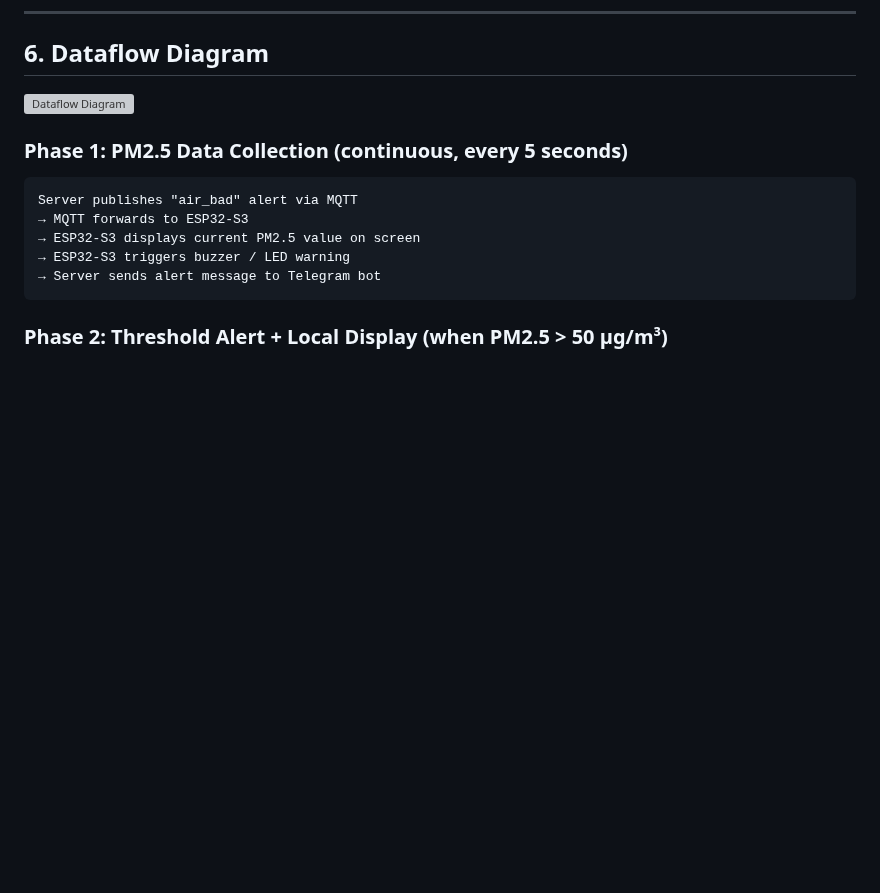
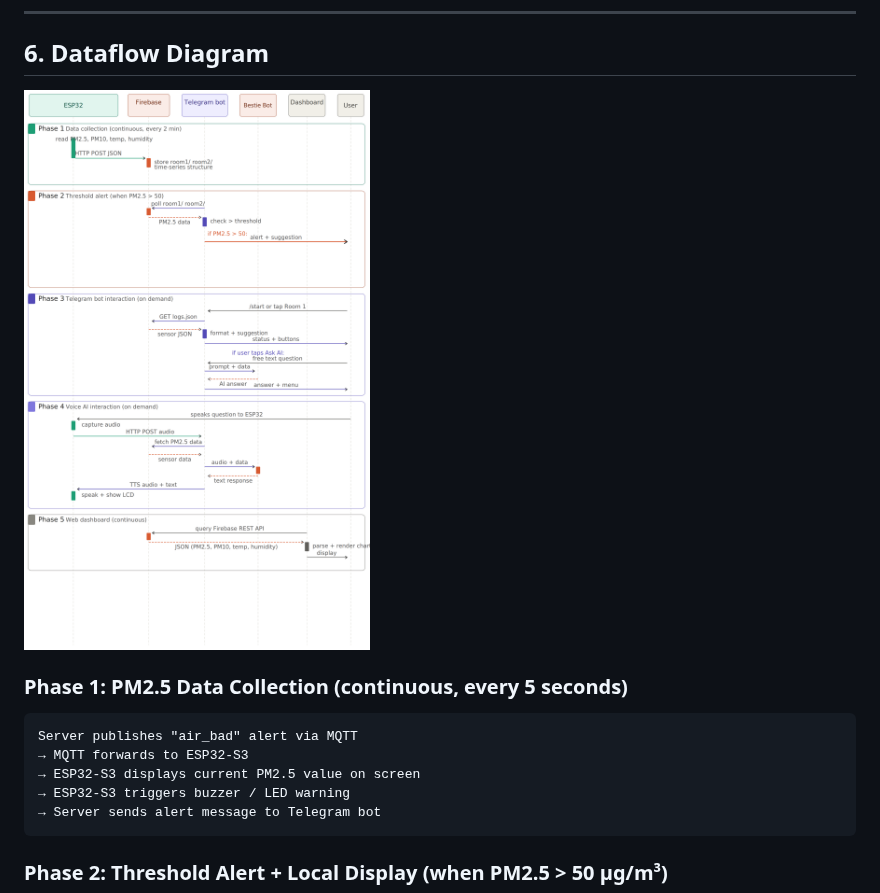
Before and after one commit to HanHanJimin/ICT720-2026-Smart-Air-Quality-Detection, a Markdown page: README.md, the part around the change. Rendered like a GitHub page; blank space fills up the shorter version; grey boxes are pictures that could not be loaded.

Commit message:
Fix image filename in README for dataflow diagram

```diff
--- a/README.md
+++ b/README.md
@@ -90,7 +90,7 @@ An interactive AIoT-based smart air quality ecosystem that features:
 
 ## 6. Dataflow Diagram
 
-![Dataflow Diagram](images/dataflow_diagramv1.png)
+![Dataflow Diagram](images/dataflow_diagram_v1.png)
 
 
 ### Phase 1: PM2.5 Data Collection (continuous, every 5 seconds)
```
